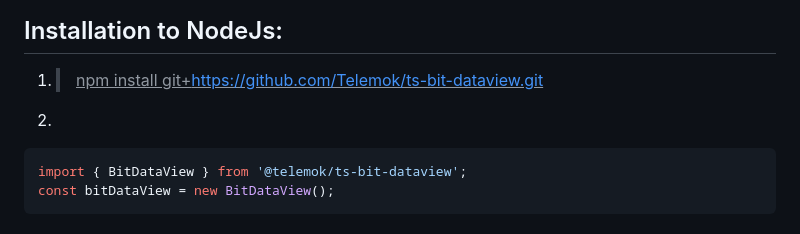
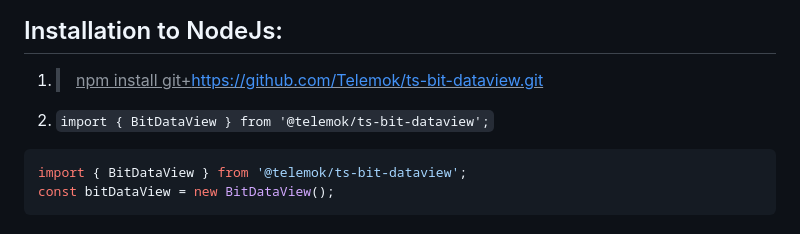
Before and after one commit to Telemok/ts-bit-dataview, a Markdown page: README.md, the part around the change. Drawn GitHub-style.

Commit message:
Test readme

````diff
--- a/README.md
+++ b/README.md
@@ -181,7 +181,7 @@ https://github.com/Telemok/ts-bit-dataview.git
 
 ## Installation to NodeJs:
 1. ><ins>npm install git+https://github.com/Telemok/ts-bit-dataview.git </ins>
-2.
+2. ```import { BitDataView } from '@telemok/ts-bit-dataview';```
 ```javascript
 import { BitDataView } from '@telemok/ts-bit-dataview';
 const bitDataView = new BitDataView();
````
